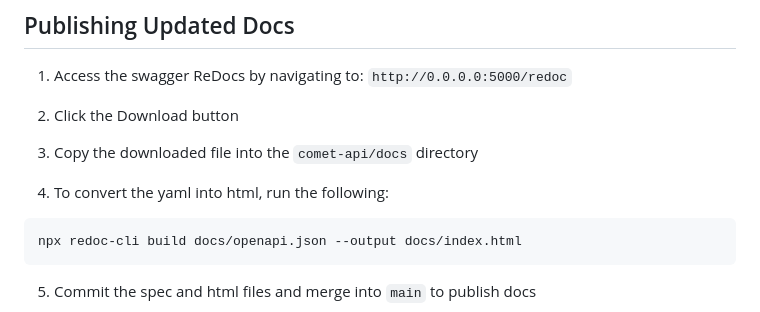
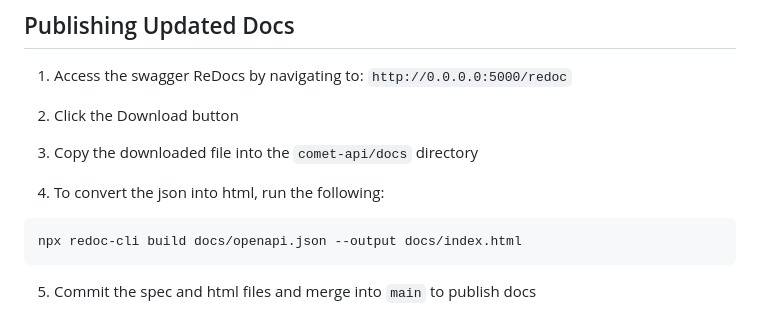
Before and after one commit to MetroStar/comet-api, a Markdown page: README.md, the part around the change. GitHub-like rendering.

````diff
--- a/README.md
+++ b/README.md
@@ -113,7 +113,7 @@ ruff format .
 
 3. Copy the downloaded file into the `comet-api/docs` directory
 
-4. To convert the yaml into html, run the following:
+4. To convert the json into html, run the following:
 
 ```sh
 npx redoc-cli build docs/openapi.json --output docs/index.html
````
